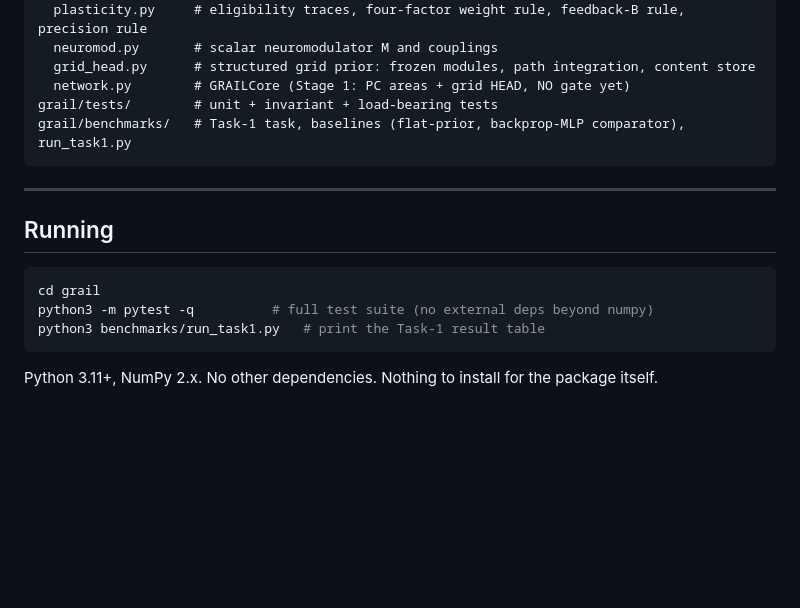
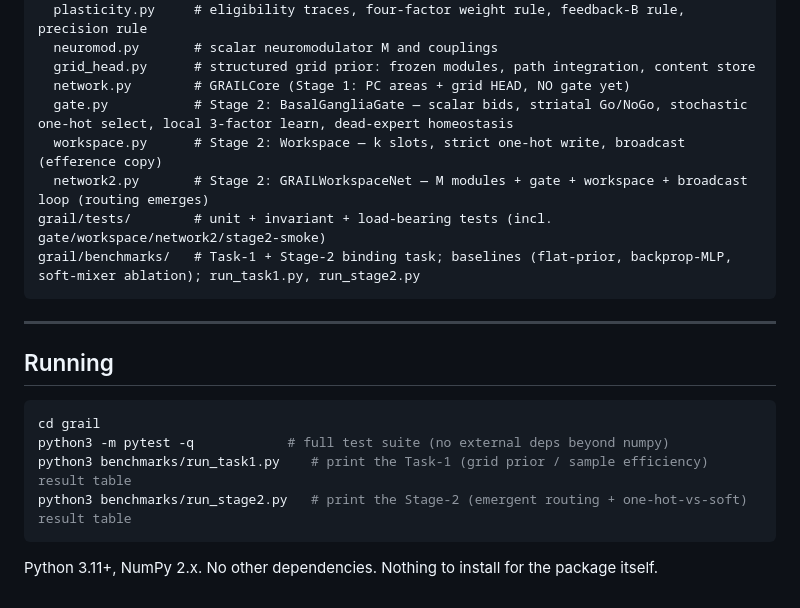
Before and after one commit to nazmiefearmutcu/Cerebrum, a Markdown page: README.md, the part around one of its changes. Rendered like a GitHub page; blank space fills up the shorter version.

````diff
--- a/README.md
+++ b/README.md
@@ -121,8 +168,11 @@ grail/grail/        # the GRAIL package (pure NumPy, no autograd)
   neuromod.py       # scalar neuromodulator M and couplings
   grid_head.py      # structured grid prior: frozen modules, path integration, content store
   network.py        # GRAILCore (Stage 1: PC areas + grid HEAD, NO gate yet)
-grail/tests/        # unit + invariant + load-bearing tests
-grail/benchmarks/   # Task-1 task, baselines (flat-prior, backprop-MLP comparator), run_task1.py
+  gate.py           # Stage 2: BasalGangliaGate — scalar bids, striatal Go/NoGo, stochastic one-hot select, local 3-factor learn, dead-expert homeostasis
+  workspace.py      # Stage 2: Workspace — k slots, strict one-hot write, broadcast (efference copy)
+  network2.py       # Stage 2: GRAILWorkspaceNet — M modules + gate + workspace + broadcast loop (routing emerges)
+grail/tests/        # unit + invariant + load-bearing tests (incl. gate/workspace/network2/stage2-smoke)
+grail/benchmarks/   # Task-1 + Stage-2 binding task; baselines (flat-prior, backprop-MLP, soft-mixer ablation); run_task1.py, run_stage2.py
 ```
 
 ---
@@ -131,8 +181,9 @@ grail/benchmarks/   # Task-1 task, baselines (flat-prior, backprop-MLP comparato
 
 ```bash
 cd grail
-python3 -m pytest -q          # full test suite (no external deps beyond numpy)
-python3 benchmarks/run_task1.py   # print the Task-1 result table
+python3 -m pytest -q            # full test suite (no external deps beyond numpy)
+python3 benchmarks/run_task1.py    # print the Task-1 (grid prior / sample efficiency) result table
+python3 benchmarks/run_stage2.py   # print the Stage-2 (emergent routing + one-hot-vs-soft) result table
 ```
 
 Python 3.11+, NumPy 2.x. No other dependencies. Nothing to install for the package itself.
````
Also changed, not shown: other parts of README.md (+53 -6 lines).
